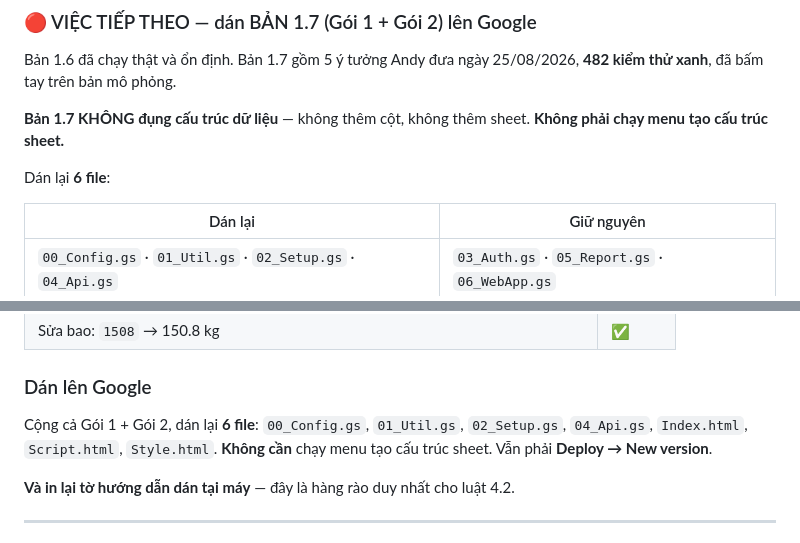
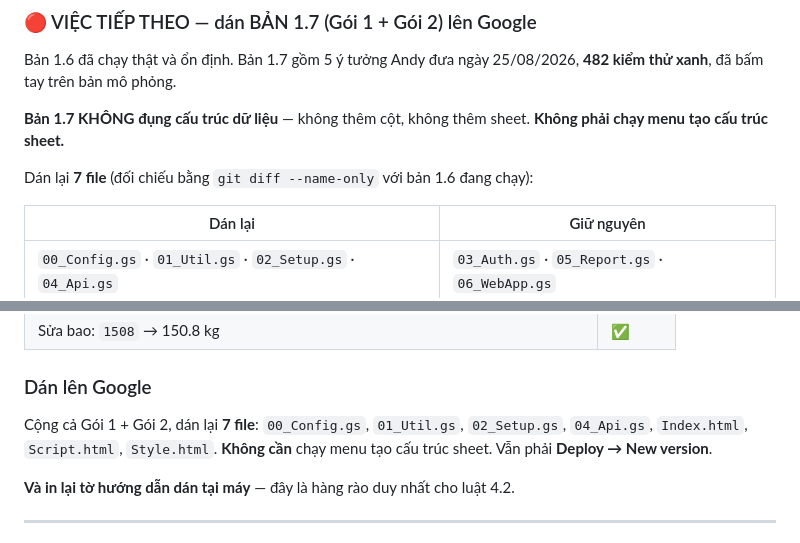
Before and after one commit to andyNV-lang/May-1-buong, a Markdown page: TIEN_DO.md, 2 parts joined by grey strips. GitHub-like rendering.

Commit message:
docs: Sửa số file cần dán ở TIEN_DO.md — 7 file, không phải 6
Đếm tay sai. Đối chiếu lại bằng git diff --name-only với bản 1.6 Andy
đang chạy: Gói 1 đổi 5 file, Gói 2 đổi thêm 00_Config.gs và 01_Util.gs.
Dán thiếu 01_Util.gs thì máy chủ không có klBaoTu_ và chuanMaLo7_ —
app gọi vào là lỗi đỏ ngay lần tạo lô đầu tiên.

Co-Authored-By: Claude Opus 5 <noreply@anthropic.com>

```diff
--- a/TIEN_DO.md
+++ b/TIEN_DO.md
@@ -41,7 +41,7 @@ Bản 1.6 đã chạy thật và ổn định. Bản 1.7 gồm 5 ý tưởng And
 **Bản 1.7 KHÔNG đụng cấu trúc dữ liệu** — không thêm cột, không thêm sheet.
 **Không phải chạy menu tạo cấu trúc sheet.**
 
-Dán lại **6 file**:
+Dán lại **7 file** (đối chiếu bằng `git diff --name-only` với bản 1.6 đang chạy):
 
 | Dán lại | Giữ nguyên |
 |---|---|
@@ -580,7 +580,7 @@ sang `1508 → 150.8` và **thêm một ca mới** khẳng định `2005` vẫn
 
 ### Dán lên Google
 
-Cộng cả Gói 1 + Gói 2, dán lại **6 file**: `00_Config.gs`, `01_Util.gs`, `02_Setup.gs`,
+Cộng cả Gói 1 + Gói 2, dán lại **7 file**: `00_Config.gs`, `01_Util.gs`, `02_Setup.gs`,
 `04_Api.gs`, `Index.html`, `Script.html`, `Style.html`.
 **Không cần** chạy menu tạo cấu trúc sheet. Vẫn phải **Deploy → New version**.
 
```
